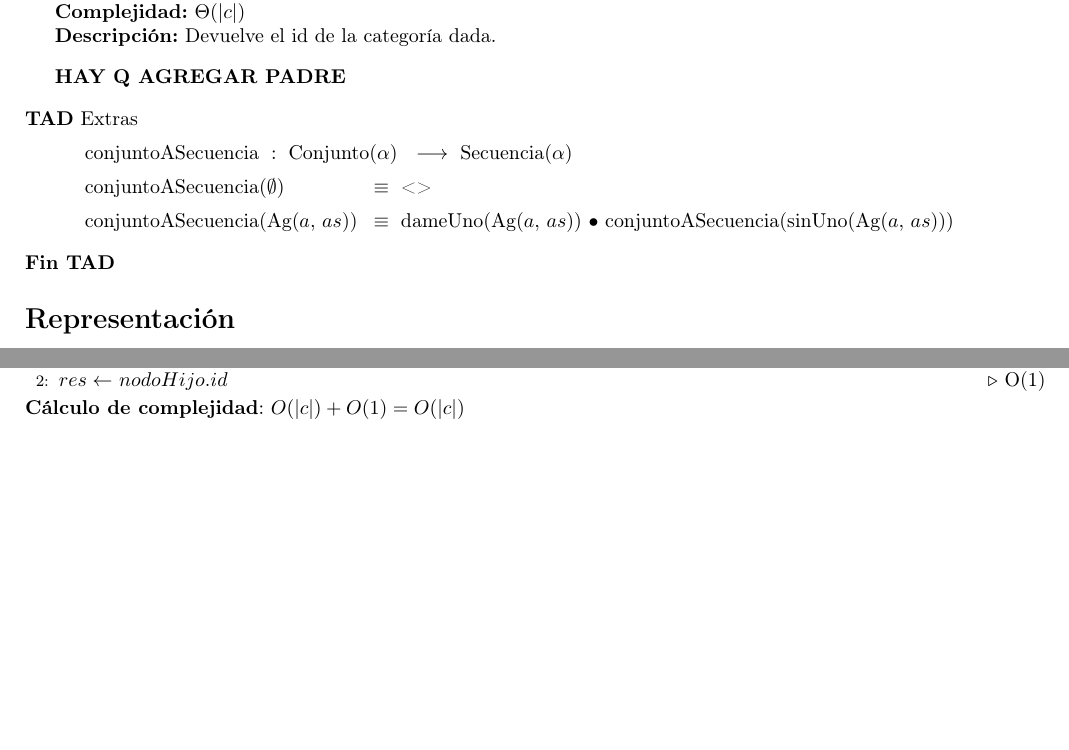
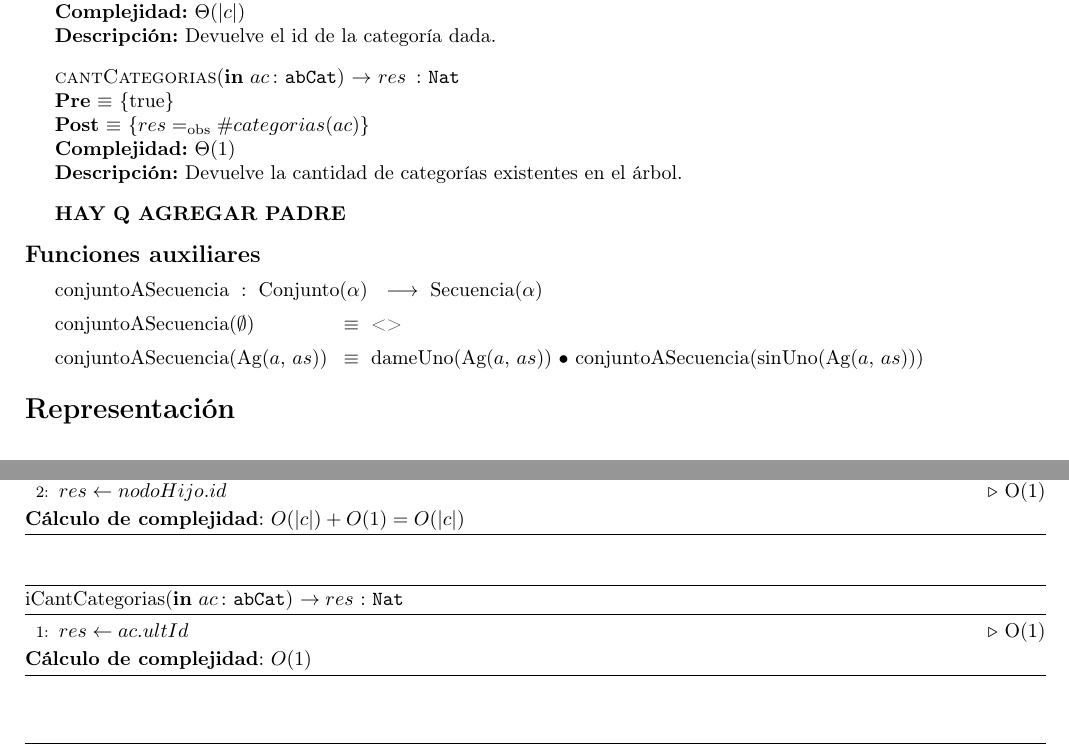
Before and after one commit to sizcovich/TPs-AlgoritmosII, a LaTeX document (tp2/main.tex): two parts of pages 4 and 5 of 11, joined at a grey line, cut so that both start at the same text, the shorter picture padded with empty space. Compiled offline with pdfLaTeX.

Commit message:
Agregué cantCategorias para el arbol

```diff
--- a/tp2/main.tex
+++ b/tp2/main.tex
@@ -269,17 +269,20 @@
 	  [$\Theta(|c|)$]
 	  [Devuelve el id de la categor\'ia dada.]
 
+	\InterfazFuncion{cantCategorias}{\In{ac}{abCat}}{Nat}
+	  {$res \igobs \#categorias(ac)$}
+	  [$\Theta(1)$]
+	  [Devuelve la cantidad de categor\'ias existentes en el \'arbol.]
+
 	\textbf{HAY Q AGREGAR PADRE}
 \end{Interfaz}
 
-\begin{tad}{Extras}
+\modTitulo{Funciones auxiliares}
 
 	\tadOperacion{conjuntoASecuencia}{Conjunto($\alpha$)}{Secuencia($\alpha$)}{}
 	\tadAlinearAxiomas{conjuntoASecuencia(Ag(a, as))}
 	\tadAxioma{conjuntoASecuencia($\emptyset$)}{<>}
 	\tadAxioma{conjuntoASecuencia(Ag($a$, $as$))}{dameUno(Ag($a$, $as$)) $\bullet$ conjuntoASecuencia(sinUno(Ag($a$, $as$)))}
-
-\end{tad}
 
 \begin{Representacion}
 
@@ -366,9 +369,17 @@
 \caption*{iID(\In{ac}{abCat}, \In{c}{categoria}) $\DRef res$ : \TipoVariable{Nat}}
 \begin{algorithmic}[1]
 	\State $nodoHijo \gets$ \Call{Obtener}{$ac.categorias, c$}\Comment{O(|$c$|)}
-	\State $res \gets$ $nodoHijo.id$\Comment{O(1)}
+	\State $res \gets nodoHijo.id$\Comment{O(1)}
 \end{algorithmic}
 \textbf{C\'alculo de complejidad}: $O(|c|) + O(1) = O(|c|)$
+\end{algorithm}
+
+\begin{algorithm}[H]
+\caption*{iCantCategorias(\In{ac}{abCat}) $\DRef res$ : \TipoVariable{Nat}}
+\begin{algorithmic}[1]
+	\State $res \gets ac.ultId$\Comment{O(1)}
+\end{algorithmic}
+\textbf{C\'alculo de complejidad}: $O(1)$
 \end{algorithm}
 
 \textbf{FALTA IPADRE}
```
Also changed, not shown: tp2/main.tex (2 more changed lines).
